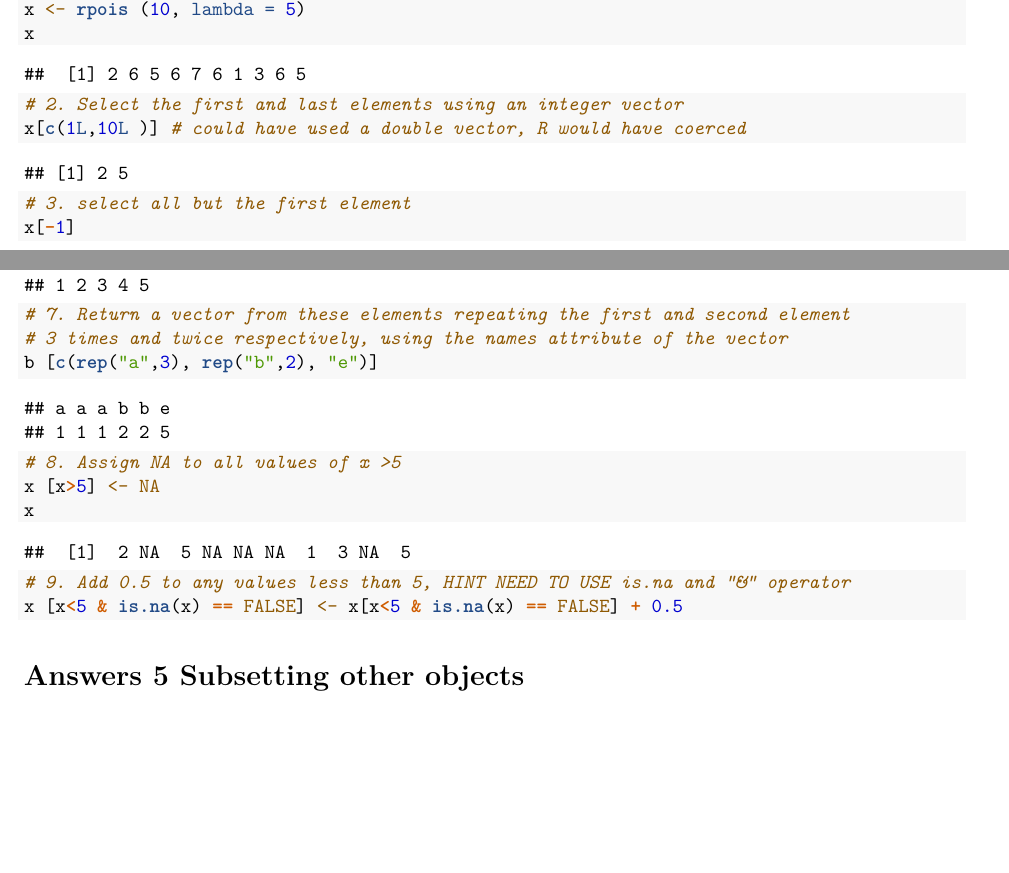
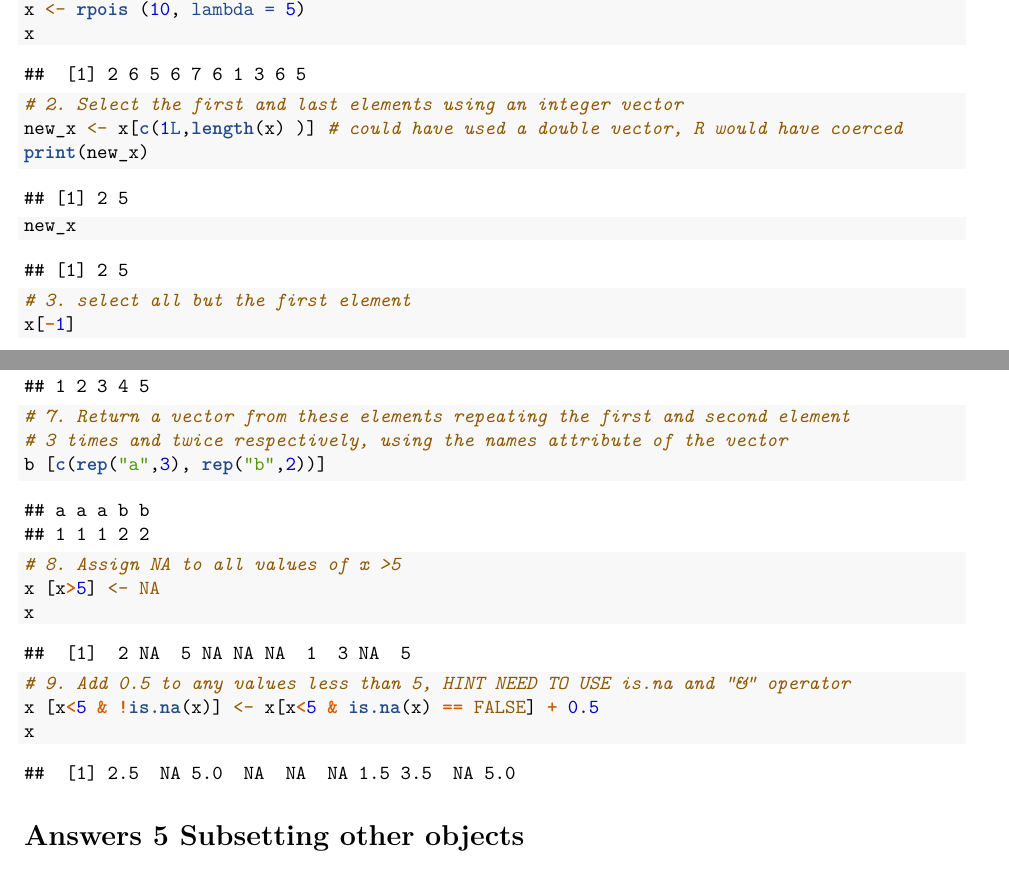
Before and after one commit to dmcalli2/IntroToRDavid, an R Markdown document (Answers.Rmd): two parts of pages 2 and 3 of 7, joined at a grey line, cut so that both start at the same text, the shorter picture padded with empty space. Rendered offline with R 4.5, knitr and Pandoc, then LaTeX, with nearby package versions.

Commit message:
Correct error with answers

````diff
--- a/Answers.Rmd
+++ b/Answers.Rmd
@@ -49,7 +49,9 @@ set.seed (1234)
 x <- rpois (10, lambda = 5)
 x
 # 2. Select the first and last elements using an integer vector
-x[c(1L,10L )] # could have used a double vector, R would have coerced
+new_x <- x[c(1L,length(x) )] # could have used a double vector, R would have coerced
+print(new_x)
+new_x
 # 3. select all but the first element
 x[-1]
 # 4. Return the vector according to the numerical order
@@ -68,12 +70,13 @@ b <- c(a = 1, b = 2, c = 3, d = 4, e = 5)
 b
 # 7. Return a vector from these elements repeating the first and second element
 # 3 times and twice respectively, using the names attribute of the vector
-b [c(rep("a",3), rep("b",2), "e")]
+b [c(rep("a",3), rep("b",2))]
 # 8. Assign NA to all values of x >5
 x [x>5] <- NA
 x
 # 9. Add 0.5 to any values less than 5, HINT NEED TO USE is.na and "&" operator
-x [x<5 & is.na(x) == FALSE] <- x[x<5 & is.na(x) == FALSE] + 0.5
+x [x<5 & !is.na(x)] <- x[x<5 & is.na(x) == FALSE] + 0.5
+x
 ```
 
 # Answers 5 Subsetting other objects
````
